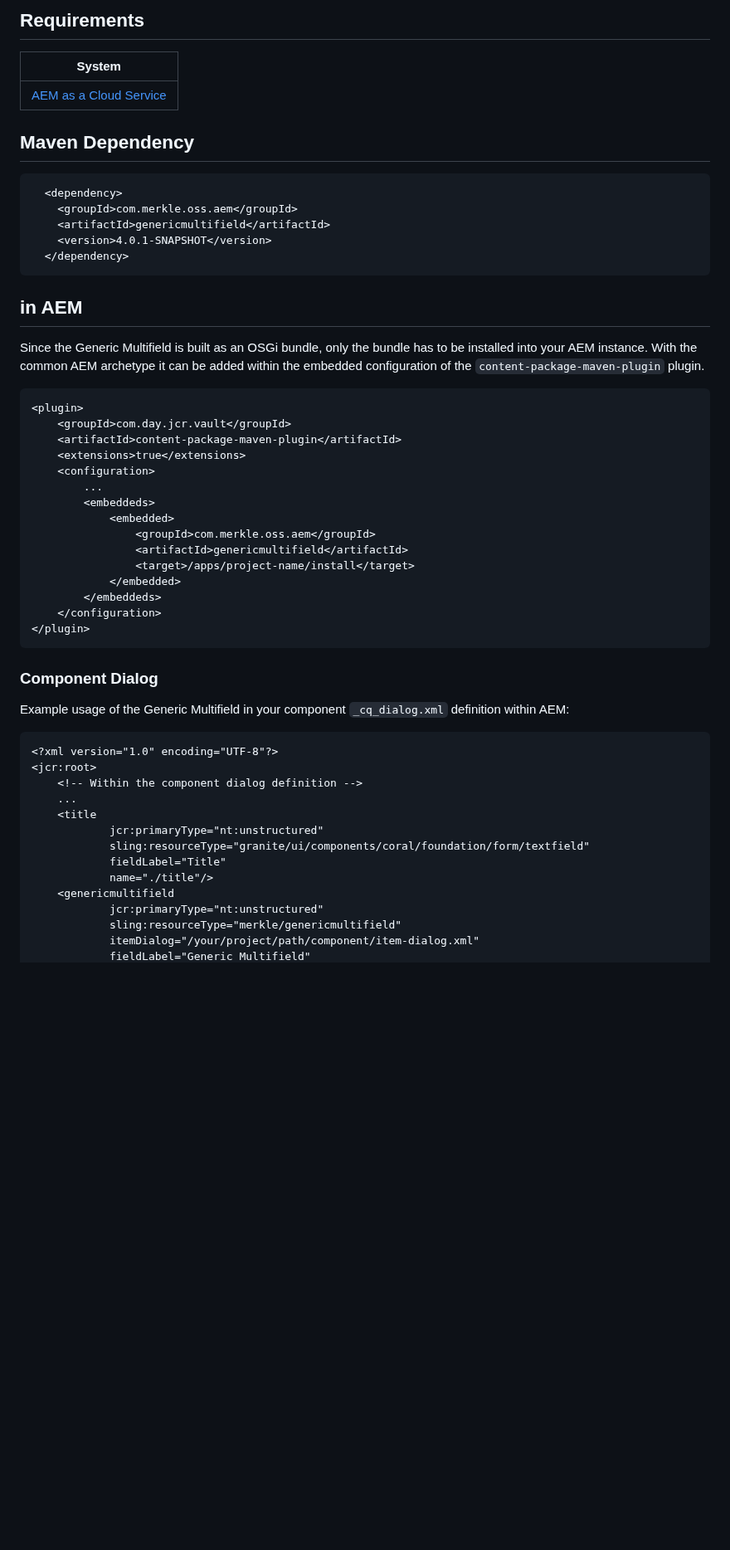
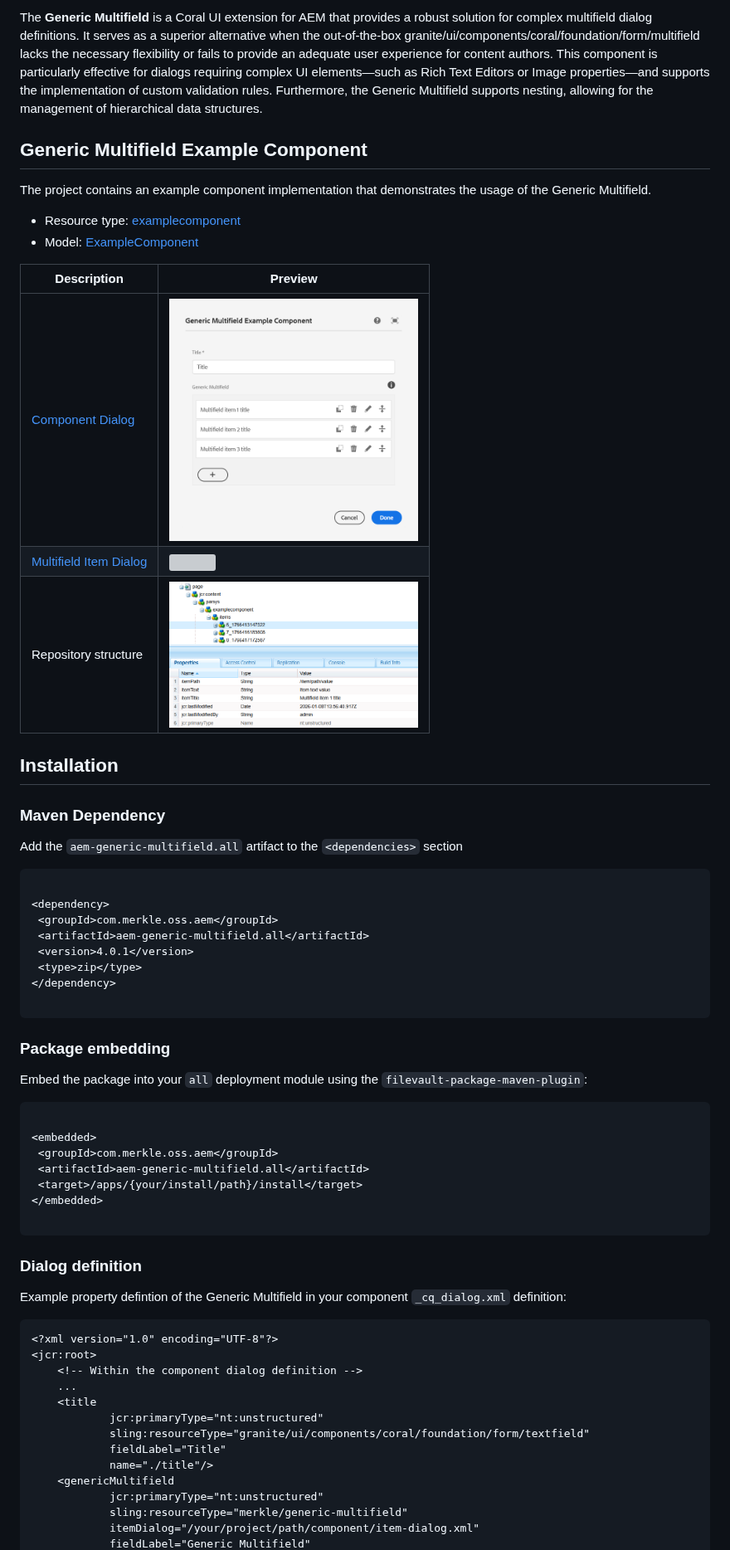
Before and after one commit to merkle-open/aem-generic-multifield, a Markdown page: README.md, the part around one of its changes. Shown at 83% size. GitHub-like rendering; pictures changed too: docs/Dialog.png (added), docs/Repository.png (added); blank space fills up the shorter version; grey boxes are pictures that could not be loaded.

Commit message:
#83 updating project description

````diff
--- a/README.md
+++ b/README.md
@@ -16,48 +24,61 @@ Touch UI which lets you create a generic multifield in a dialog.
 </p>
 
-## Requirements
+The **Generic Multifield** is a Coral UI extension for AEM that provides a robust solution for complex multifield dialog
+definitions. It serves as a superior alternative when the out-of-the-box
+granite/ui/components/coral/foundation/form/multifield lacks the necessary flexibility or fails to provide an adequate
+user experience for content authors. This component is particularly effective for dialogs requiring complex UI
+elements—such as Rich Text Editors or Image properties—and supports the implementation of custom validation rules.
+Furthermore, the Generic Multifield supports nesting, allowing for the management of hierarchical data
+structures.
 
-| System                 |
-|------------------------|
-| [AEM as a Cloud Service](https://experienceleague.adobe.com/docs/experience-manager-cloud-service/content/release-notes/home.html) |
+## Generic Multifield Example Component
 
-## Maven Dependency
+The project contains an example component implementation that demonstrates the usage of the Generic Multifield.
 
-```
-  <dependency>
+- Resource
+  type: [examplecomponent](ui.apps/src/main/content/jcr_root/apps/merkle/generic-multifield/example/components/examplecomponent)
+- Model: [ExampleComponent](core/src/main/java/com/merkle/oss/aem/genericmultifield/example/components)
+
+| Description                                | Preview                                          |
+|--------------------------------------------|--------------------------------------------------|
+| [Component Dialog](#dialog-definition)     | <img src="docs/Dialog.png" width="300">          |
+| [Multifield Item Dialog](#item-definition) | <img src="docs/Multifield-item.png" width="300"> |
+| Repository structure                       | <img src="docs/Repository.png" width="300">      |
+
+## Installation
+
+### Maven Dependency
+
+Add the `aem-generic-multifield.all` artifact to the `<dependencies>` section
+
+   ```xml
+
+<dependency>
     <groupId>com.merkle.oss.aem</groupId>
-    <artifactId>genericmultifield</artifactId>
-    <version>4.0.1-SNAPSHOT</version>
-  </dependency>
-```
+    <artifactId>aem-generic-multifield.all</artifactId>
+    <version>4.0.1</version>
+    <type>zip</type>
+</dependency>
 
-## in AEM
+   ```
 
-Since the Generic Multifield is built as an OSGi bundle, only the bundle has to be installed into your AEM instance.
-With the common AEM archetype it can be added within the embedded configuration of the `content-package-maven-plugin`
-plugin.
+### Package embedding
 
-```xml
-<plugin>
-    <groupId>com.day.jcr.vault</groupId>
-    <artifactId>content-package-maven-plugin</artifactId>
-    <extensions>true</extensions>
-    <configuration>
-        ...
-        <embeddeds>
-            <embedded>
-                <groupId>com.merkle.oss.aem</groupId>
-                <artifactId>genericmultifield</artifactId>
-                <target>/apps/project-name/install</target>
-            </embedded>
-        </embeddeds>
-    </configuration>
-</plugin>
-```
+Embed the package into your `all` deployment module using the `filevault-package-maven-plugin`:
 
-### Component Dialog
+   ```xml
 
-Example usage of the Generic Multifield in your component `_cq_dialog.xml` definition within AEM:
+<embedded>
+    <groupId>com.merkle.oss.aem</groupId>
+    <artifactId>aem-generic-multifield.all</artifactId>
+    <target>/apps/{your/install/path}/install</target>
+</embedded>
+
+   ```
+
+### Dialog definition
+
+Example property defintion of the Generic Multifield in your component `_cq_dialog.xml` definition:
 
 ```xml
 <?xml version="1.0" encoding="UTF-8"?>
@@ -69,8 +90,8 @@ Example usage of the Generic Multifield in your component `_cq_dialog.xml` defin
             sling:resourceType="granite/ui/components/coral/foundation/form/textfield"
             fieldLabel="Title"
             name="./title"/>
-    <genericmultifield
+    <genericMultifield
             jcr:primaryType="nt:unstructured"
-            sling:resourceType="merkle/genericmultifield"
+            sling:resourceType="merkle/generic-multifield"
             itemDialog="/your/project/path/component/item-dialog.xml"
             fieldLabel="Generic Multifield"
````
Also changed, not shown: other parts of README.md (+42 -38 lines), docs/Multifield-Item.png (added), docs/component.png (deleted), docs/item.png (deleted), docs/repo.png (deleted).
